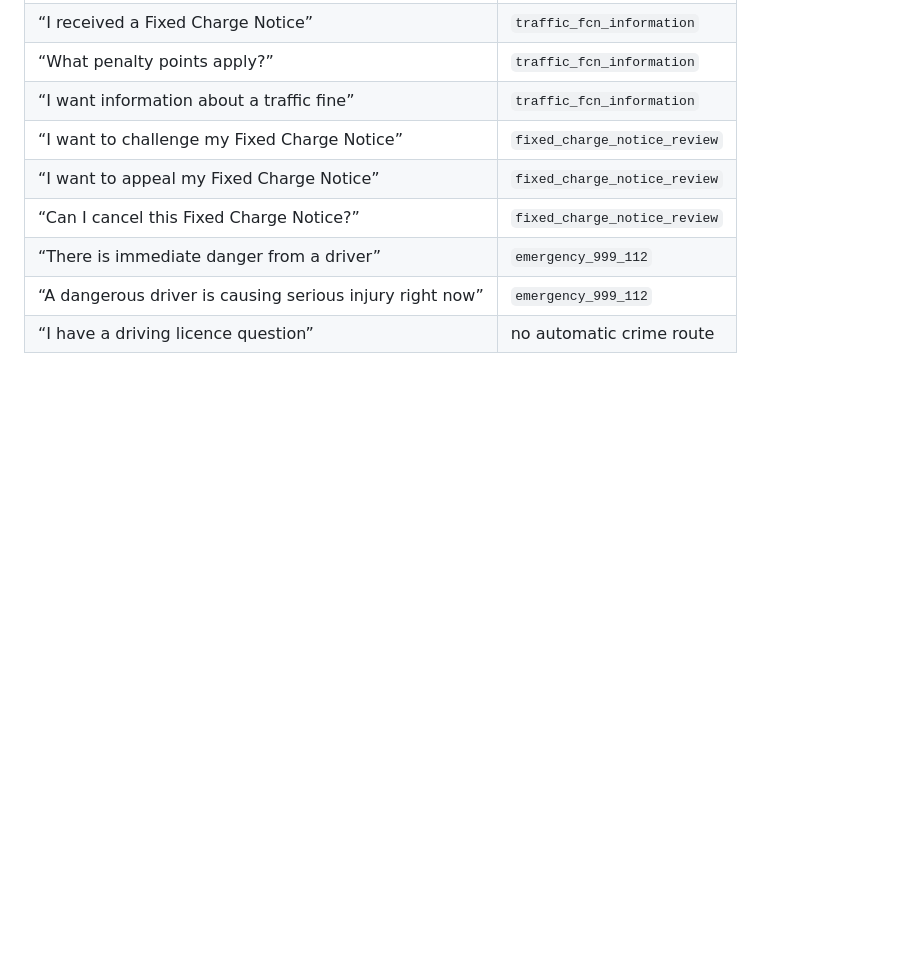
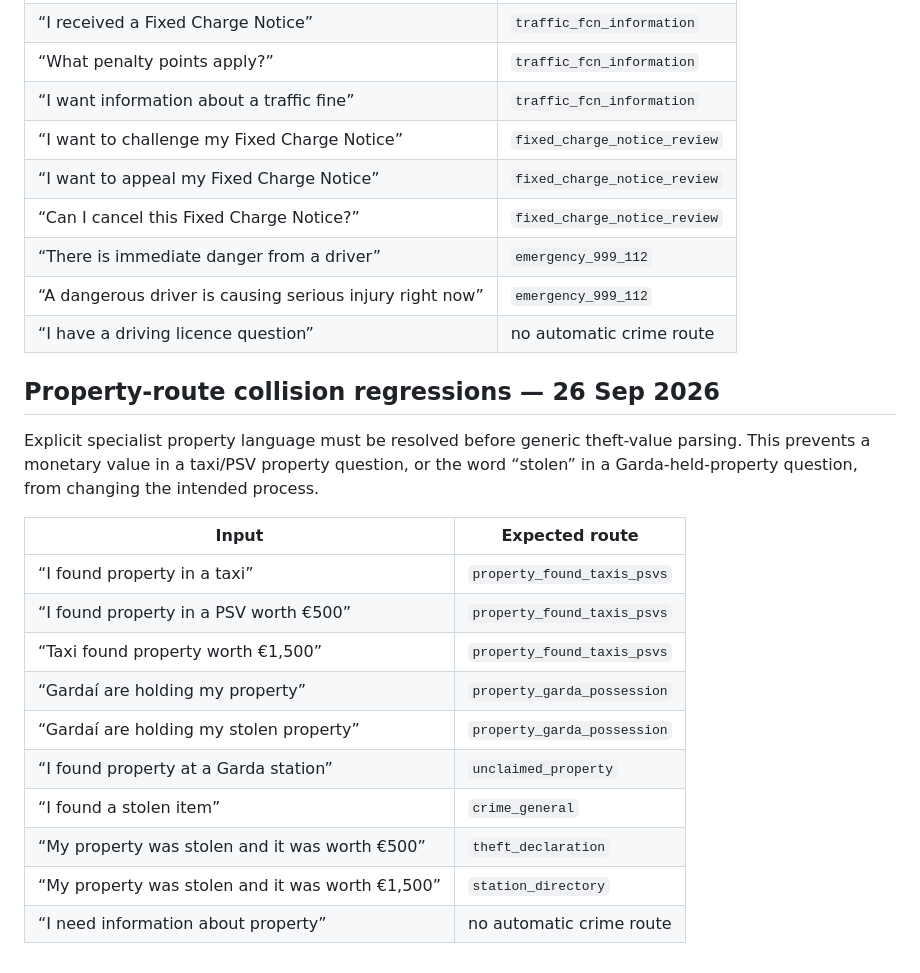
Before and after one commit to CicanGeorgeAlin/garda-complaint, a Markdown page: ROUTING-TESTS.md, the part around the change. Rendered like a GitHub page; blank space fills up the shorter version.

Commit message:
Add property routing collision regressions

```diff
--- a/ROUTING-TESTS.md
+++ b/ROUTING-TESTS.md
@@ -276,3 +276,21 @@ Traffic Watch and Fixed Charge Notice routes must remain distinct. General FCN/p
 | “There is immediate danger from a driver” | `emergency_999_112` |
 | “A dangerous driver is causing serious injury right now” | `emergency_999_112` |
 | “I have a driving licence question” | no automatic crime route |
+
+
+## Property-route collision regressions — 26 Sep 2026
+
+Explicit specialist property language must be resolved before generic theft-value parsing. This prevents a monetary value in a taxi/PSV property question, or the word “stolen” in a Garda-held-property question, from changing the intended process.
+
+| Input | Expected route |
+|---|---|
+| “I found property in a taxi” | `property_found_taxis_psvs` |
+| “I found property in a PSV worth €500” | `property_found_taxis_psvs` |
+| “Taxi found property worth €1,500” | `property_found_taxis_psvs` |
+| “Gardaí are holding my property” | `property_garda_possession` |
+| “Gardaí are holding my stolen property” | `property_garda_possession` |
+| “I found property at a Garda station” | `unclaimed_property` |
+| “I found a stolen item” | `crime_general` |
+| “My property was stolen and it was worth €500” | `theft_declaration` |
+| “My property was stolen and it was worth €1,500” | `station_directory` |
+| “I need information about property” | no automatic crime route |
```
